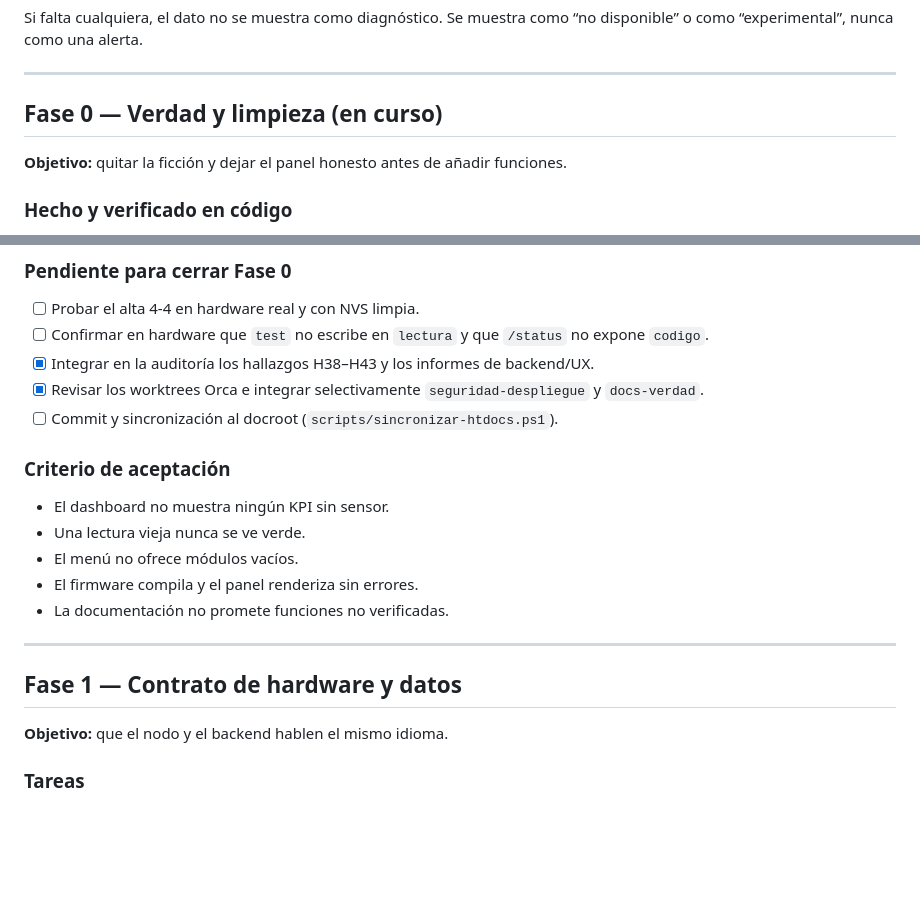
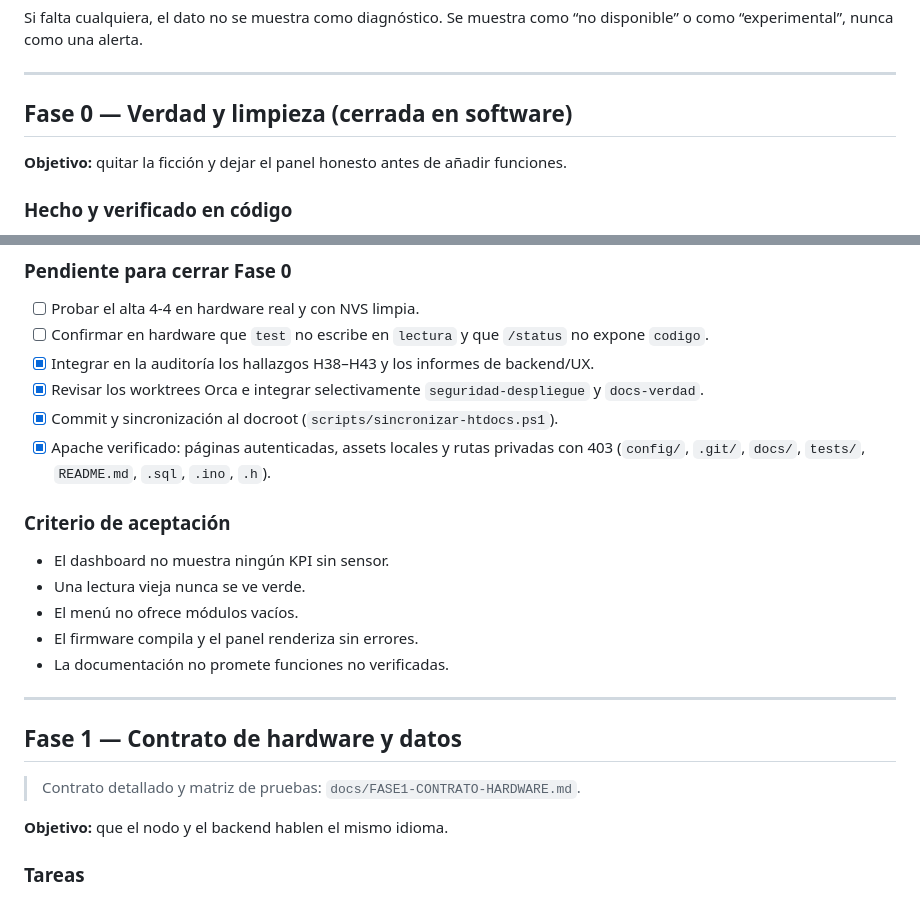
Before and after one commit to jeronimoparra-ai/BeeStation_Sena, a Markdown page: docs/PLAN-REESTRUCTURACION-2026-10-21.md, 2 parts joined by grey strips. Rendered like a GitHub page; blank space fills up the shorter version.

```diff
--- a/docs/PLAN-REESTRUCTURACION-2026-10-21.md
+++ b/docs/PLAN-REESTRUCTURACION-2026-10-21.md
@@ -20,7 +20,7 @@ Si falta cualquiera, el dato no se muestra como diagnóstico. Se muestra como
 
 ---
 
-## Fase 0 — Verdad y limpieza (en curso)
+## Fase 0 — Verdad y limpieza (cerrada en software)
 
 **Objetivo:** quitar la ficción y dejar el panel honesto antes de añadir funciones.
 
@@ -62,7 +62,10 @@ Si falta cualquiera, el dato no se muestra como diagnóstico. Se muestra como
       no expone `codigo`.
 - [x] Integrar en la auditoría los hallazgos H38–H43 y los informes de backend/UX.
 - [x] Revisar los worktrees Orca e integrar selectivamente `seguridad-despliegue` y `docs-verdad`.
-- [ ] Commit y sincronización al docroot (`scripts/sincronizar-htdocs.ps1`).
+- [x] Commit y sincronización al docroot (`scripts/sincronizar-htdocs.ps1`).
+- [x] Apache verificado: páginas autenticadas, assets locales y rutas privadas
+      con 403 (`config/`, `.git/`, `docs/`, `tests/`, `README.md`, `.sql`, `.ino`,
+      `.h`).
 
 ### Criterio de aceptación
 
@@ -75,6 +78,8 @@ Si falta cualquiera, el dato no se muestra como diagnóstico. Se muestra como
 ---
 
 ## Fase 1 — Contrato de hardware y datos
+
+> Contrato detallado y matriz de pruebas: `docs/FASE1-CONTRATO-HARDWARE.md`.
 
 **Objetivo:** que el nodo y el backend hablen el mismo idioma.
 
```
Also changed, not shown: README.md (+1 -1 lines), docs/FASE1-CONTRATO-HARDWARE.md (added, +236 -0 lines).
